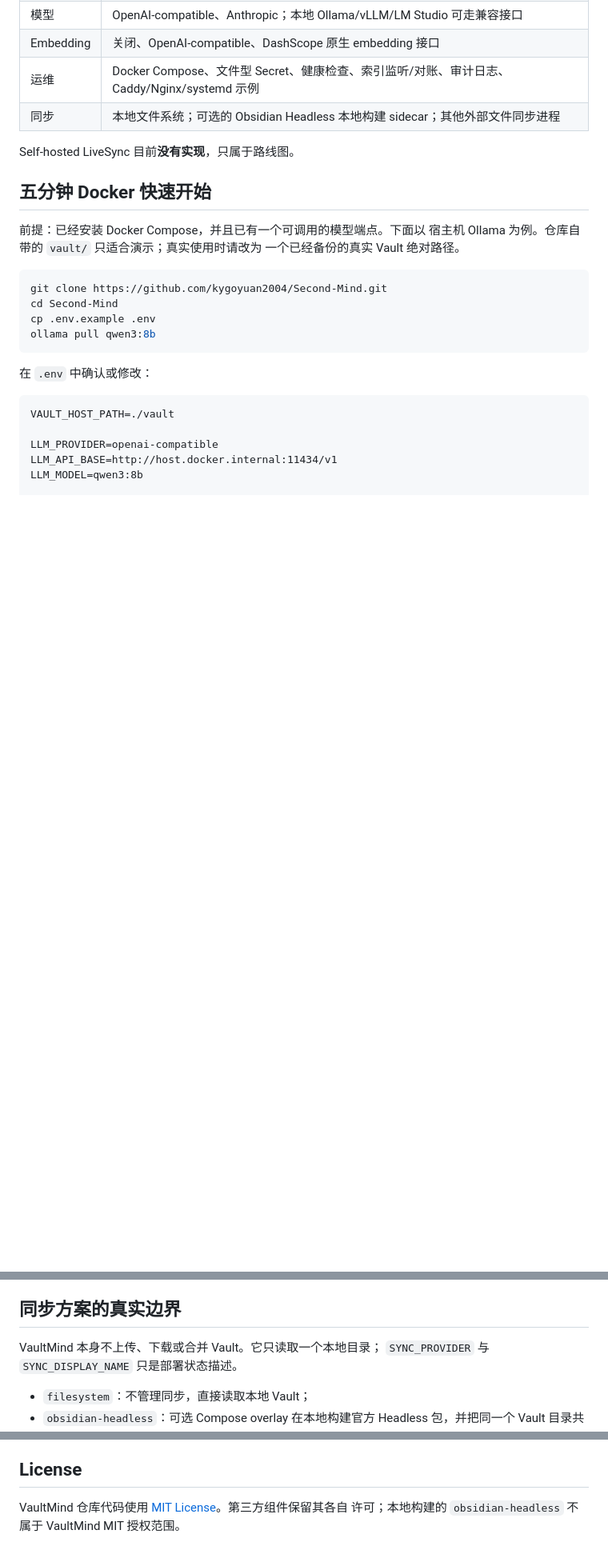
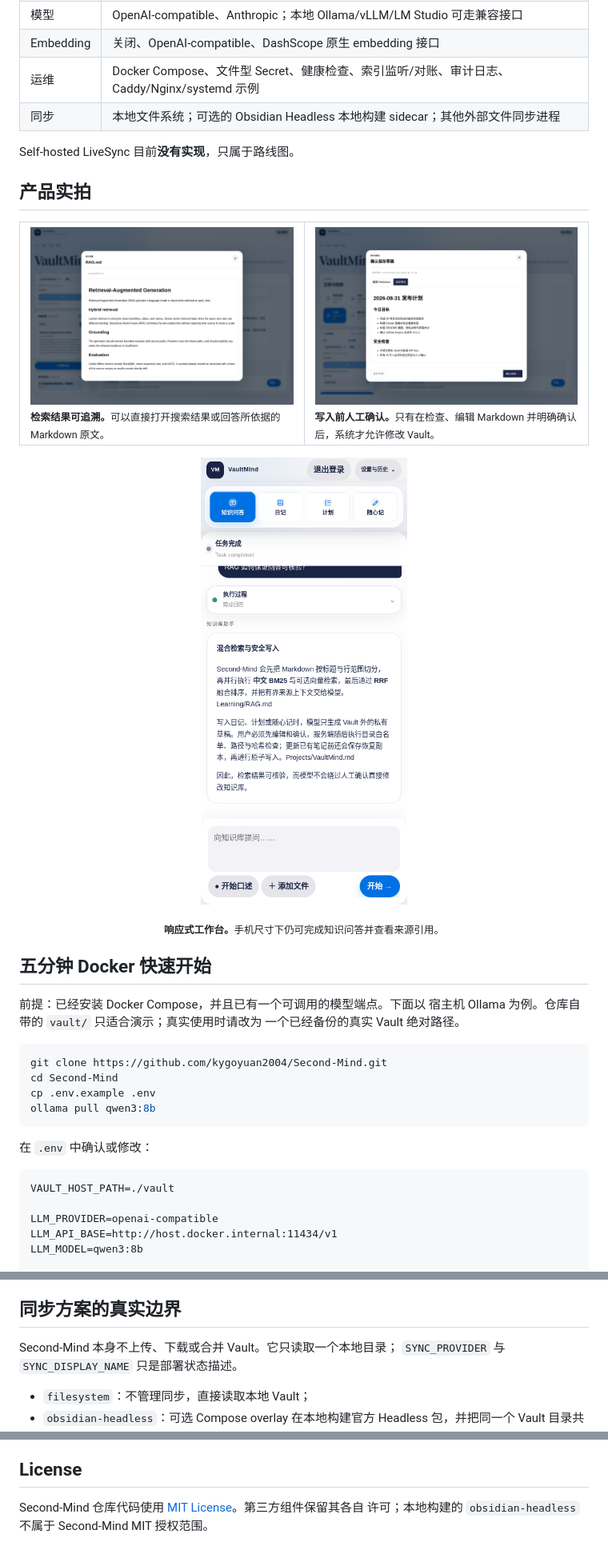
Before and after one commit to kygoyuan2004/Second-Mind, a Markdown page: docs/README.zh-CN.md, 3 parts joined by grey strips. Shown: that part at 80% size. GitHub-like rendering; pictures changed too: docs/assets/second-mind-mobile.png (added), docs/assets/second-mind-review-before-write.png (added), docs/assets/second-mind-source-preview.png (added); blank space fills up the shorter version.

```diff
--- a/docs/README.zh-CN.md
+++ b/docs/README.zh-CN.md
@@ -27,6 +37,28 @@ VaultMind 是一个面向本地 Obsidian Vault 的自托管 RAG 知识工作台
 | 同步 | 本地文件系统；可选的 Obsidian Headless 本地构建 sidecar；其他外部文件同步进程 |
 
 Self-hosted LiveSync 目前**没有实现**，只属于路线图。
+
+## 产品实拍
+
+<table>
+  <tr>
+    <td width="50%" valign="top">
+      <a href="assets/second-mind-source-preview.png"><img src="assets/second-mind-source-preview.png" alt="Second-Mind 检索结果的安全 Markdown 原文预览" width="100%"></a>
+      <br><sub><strong>检索结果可追溯。</strong>可以直接打开搜索结果或回答所依据的 Markdown 原文。</sub>
+    </td>
+    <td width="50%" valign="top">
+      <a href="assets/second-mind-review-before-write.png"><img src="assets/second-mind-review-before-write.png" alt="Second-Mind 生成计划后的确认写入界面" width="100%"></a>
+      <br><sub><strong>写入前人工确认。</strong>只有在检查、编辑 Markdown 并明确确认后，系统才允许修改 Vault。</sub>
+    </td>
+  </tr>
+</table>
+
+<p align="center">
+  <a href="assets/second-mind-mobile.png">
+    <img src="assets/second-mind-mobile.png" alt="Second-Mind 在手机尺寸视口中的知识问答界面" width="320">
+  </a>
+</p>
+<p align="center"><sub><strong>响应式工作台。</strong>手机尺寸下仍可完成知识问答并查看来源引用。</sub></p>
 
 ## 五分钟 Docker 快速开始
 
@@ -212,7 +222,7 @@ npm run index
 
 ## 同步方案的真实边界
 
-VaultMind 本身不上传、下载或合并 Vault。它只读取一个本地目录；
+Second-Mind 本身不上传、下载或合并 Vault。它只读取一个本地目录；
 `SYNC_PROVIDER` 与 `SYNC_DISPLAY_NAME` 只是部署状态描述。
 
 - `filesystem`：不管理同步，直接读取本地 Vault；
@@ -357,5 +367,5 @@ docs/                          部署、网络、安全、同步和简历材料
 
 ## License
 
-VaultMind 仓库代码使用 [MIT License](../LICENSE)。第三方组件保留其各自
-许可；本地构建的 `obsidian-headless` 不属于 VaultMind MIT 授权范围。
+Second-Mind 仓库代码使用 [MIT License](../LICENSE)。第三方组件保留其各自
+许可；本地构建的 `obsidian-headless` 不属于 Second-Mind MIT 授权范围。
```
Also changed, not shown: other parts of docs/README.zh-CN.md (+19 -31 lines), README.md (+47 -37 lines), docs/architecture.md (+8 -18 lines), docs/assets/second-mind-grounded-qa.png (added), 1 other file.
